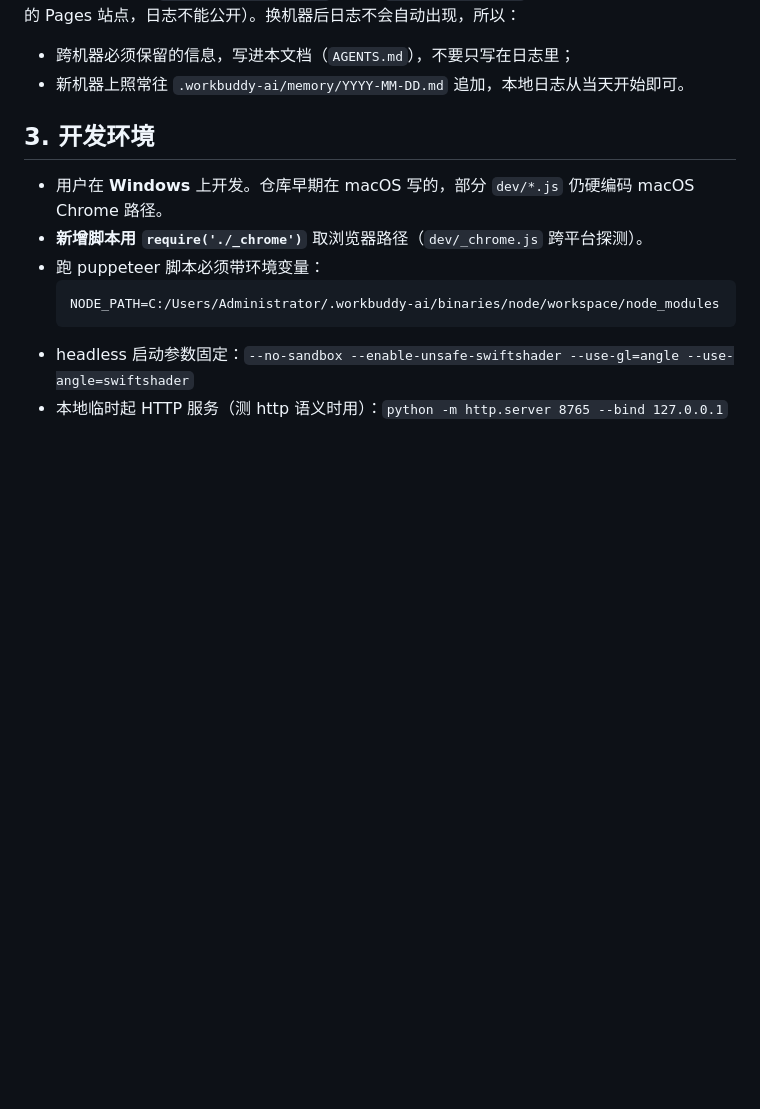
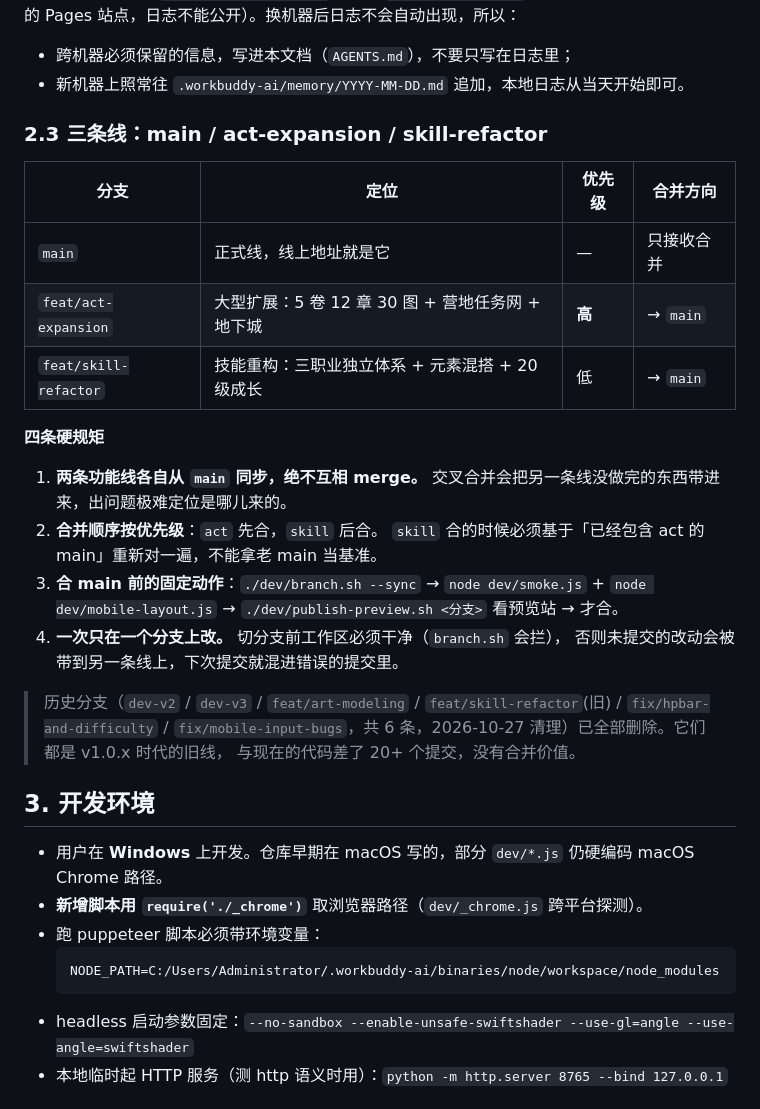
Before and after one commit to 718997675/jiuxiao-arpg, a Markdown page: AGENTS.md, the part around the change. Rendered like a GitHub page; blank space fills up the shorter version.

Commit message:
docs: 明确三条线分工（main/act-expansion/skill-refactor）与合并规矩；清理 6 条历史分支

```diff
--- a/AGENTS.md
+++ b/AGENTS.md
@@ -82,6 +82,29 @@ git fetch origin                 # 分支都在远程，clone 完就全能看到
 （仓库是公开的 Pages 站点，日志不能公开）。换机器后日志不会自动出现，所以：
 - 跨机器必须保留的信息，写进本文档（`AGENTS.md`），不要只写在日志里；
 - 新机器上照常往 `.workbuddy-ai/memory/YYYY-MM-DD.md` 追加，本地日志从当天开始即可。
+
+### 2.3 三条线：main / act-expansion / skill-refactor
+
+| 分支 | 定位 | 优先级 | 合并方向 |
+|---|---|---|---|
+| `main` | 正式线，线上地址就是它 | — | 只接收合并 |
+| `feat/act-expansion` | 大型扩展：5 卷 12 章 30 图 + 营地任务网 + 地下城 | **高** | → `main` |
+| `feat/skill-refactor` | 技能重构：三职业独立体系 + 元素混搭 + 20 级成长 | 低 | → `main` |
+
+**四条硬规矩**
+
+1. **两条功能线各自从 `main` 同步，绝不互相 merge。**
+   交叉合并会把另一条线没做完的东西带进来，出问题极难定位是哪儿来的。
+2. **合并顺序按优先级**：`act` 先合，`skill` 后合。
+   `skill` 合的时候必须基于「已经包含 act 的 main」重新对一遍，不能拿老 main 当基准。
+3. **合 main 前的固定动作**：`./dev/branch.sh --sync` → `node dev/smoke.js` + `node dev/mobile-layout.js`
+   → `./dev/publish-preview.sh <分支>` 看预览站 → 才合。
+4. **一次只在一个分支上改。** 切分支前工作区必须干净（`branch.sh` 会拦），
+   否则未提交的改动会被带到另一条线上，下次提交就混进错误的提交里。
+
+> 历史分支（`dev-v2` / `dev-v3` / `feat/art-modeling` / `feat/skill-refactor`(旧) / `fix/hpbar-and-difficulty`
+> / `fix/mobile-input-bugs`，共 6 条，2026-10-27 清理）已全部删除。它们都是 v1.0.x 时代的旧线，
+> 与现在的代码差了 20+ 个提交，没有合并价值。
 
 ## 3. 开发环境
 
```
